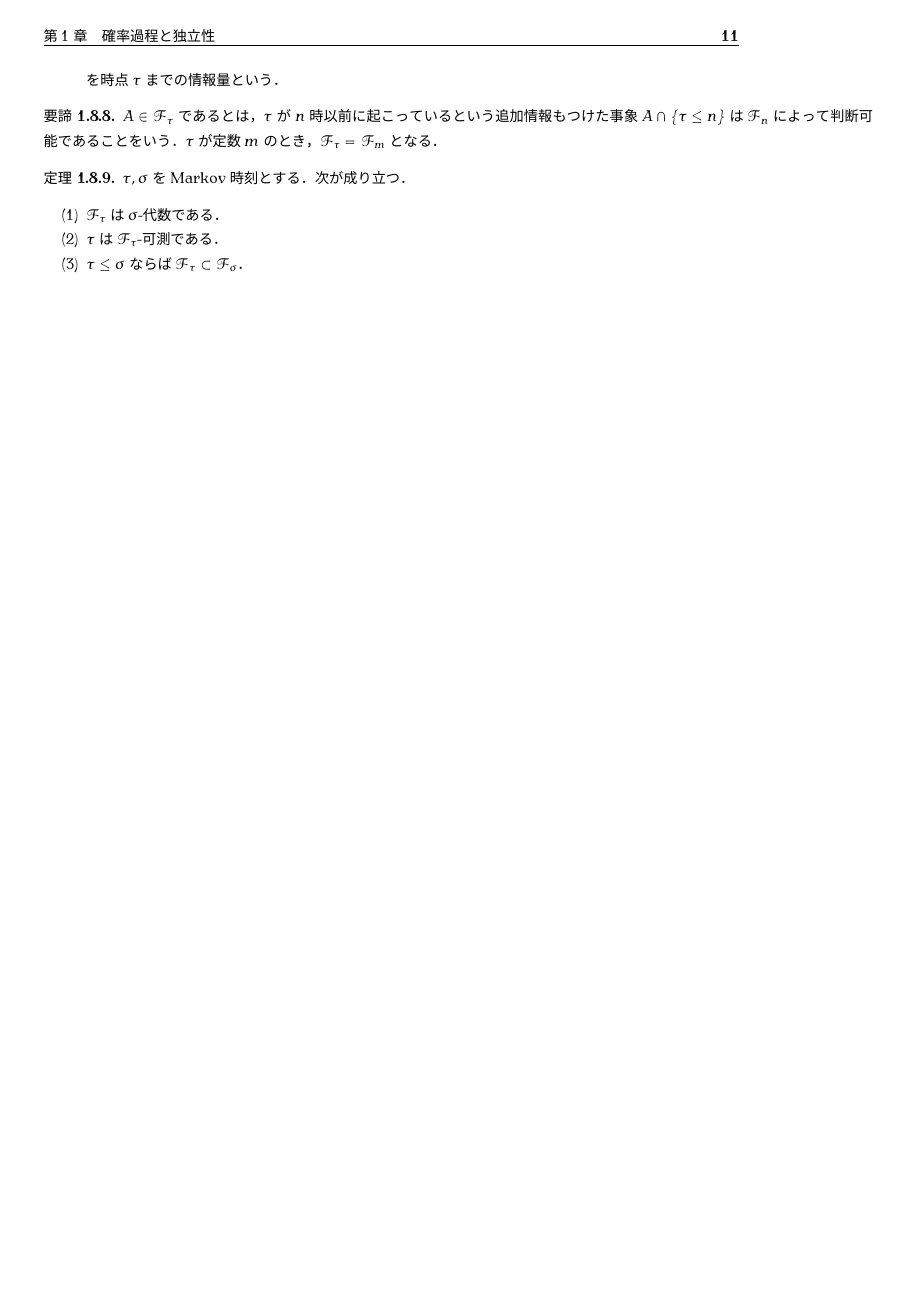
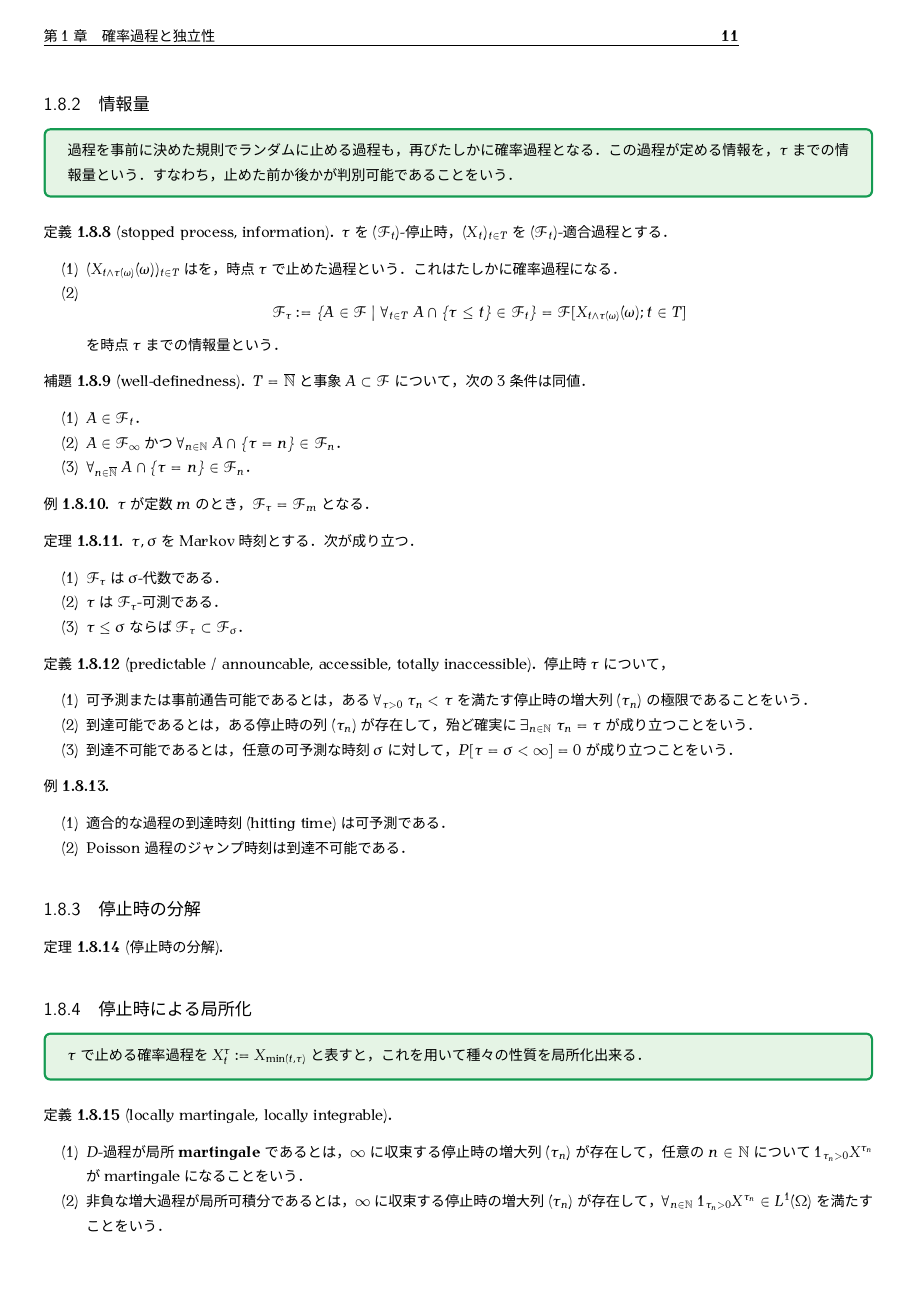
Before and after one commit to 162348/NatureOfStatistics, a LaTeX document (1-Probability/StochasticProcesses.tex): page 11 of 32. The pictures show the PDF file 1-Probability/StochasticProcesses.pdf that the author committed with the source.

Commit message:
定期コミット 04/25/22

```diff
--- a/1-Probability/StochasticProcesses.tex
+++ b/1-Probability/StochasticProcesses.tex
@@ -478,25 +483,43 @@ title=]
     で定める．$A$が開または閉であるとき，$\tau_A$はMarkov時刻になる．
 \end{example}
 
+\begin{lemma}
+    $\tau:\Om\to\R_+$を確率変数，$(F_t)$を情報系とする．
+    \begin{enumerate}
+        \item $\tau$は停止時である．
+        \item 確率過程$(X_t:=1_{\Brace{t\le\tau}})$は$(F_t)$-適合的である．
+    \end{enumerate}
+\end{lemma}
+
 \subsection{情報量}
 
 \begin{tcolorbox}[colframe=ForestGreen, colback=ForestGreen!10!white,breakable,colbacktitle=ForestGreen!40!white,coltitle=black,fonttitle=\bfseries\sffamily,
 title=]
     過程を事前に決めた規則でランダムに止める過程も，再びたしかに確率過程となる．
+    この過程が定める情報を，$\tau$までの情報量という．
+    すなわち，止めた前か後かが判別可能であることをいう．
 \end{tcolorbox}
 
 \begin{definition}[stopped process, information]
     $\tau$を$(\F_t)$-停止時，$(X_t)_{t\in T}$を$(\F_t)$-適合過程とする．
     \begin{enumerate}
         \item $(X_{t\land\tau(\om)}(\om))_{t\in T}$はを，\textbf{時点$\tau$で止めた過程}という．これはたしかに確率過程になる．
-        \item \[\F_\tau:=\Brace{A\in\F\mid\forall_{t\in T}\;A\cap\Brace{\tau\le t}\in\F_n}=\F[X_{t\land\tau(\om)}(\om);t\in T]\]
+        \item \[\F_\tau:=\Brace{A\in\F\mid\forall_{t\in T}\;A\cap\Brace{\tau\le t}\in\F_t}=\F[X_{t\land\tau(\om)}(\om);t\in T]\]
         を\textbf{時点$\tau$までの情報量}という．
     \end{enumerate}
 \end{definition}
-\begin{remarks}
-    $A\in\F_\tau$であるとは，$\tau$が$n$時以前に起こっているという追加情報もつけた事象$A\cap\Brace{\tau\le n}$は$\F_n$によって判断可能であることをいう．
+\begin{lemma}[well-definedness]
+    $T=\o{\N}$と事象$A\subset\F$について，
+    次の3条件は同値．
+    \begin{enumerate}
+        \item $A\in\F_t$．
+        \item $A\in\F_\infty$かつ$\forall_{n\in\N}\;A\cap\{\tau=n\}\in\F_n$．
+        \item $\forall_{n\in\o{\N}}\;A\cap\{\tau=n\}\in\F_n$．
+    \end{enumerate}
+\end{lemma}
+\begin{example}
     $\tau$が定数$m$のとき，$\F_\tau=\F_m$となる．
-\end{remarks}
+\end{example}
 
 \begin{theorem}
     $\tau,\sigma$をMarkov時刻とする．次が成り立つ．
@@ -506,6 +529,42 @@ title=]
         \item $\tau\le\sigma$ならば$\F_\tau\subset\F_\sigma$．
     \end{enumerate}
 \end{theorem}
+
+\begin{definition}[predictable / announcable, accessible, totally inaccessible]
+    停止時$\tau$について，
+    \begin{enumerate}
+        \item \textbf{可予測}または\textbf{事前通告可能}であるとは，ある$\forall_{\tau>0}\;\tau_n<\tau$を満たす停止時の増大列$(\tau_n)$の極限であることをいう．
+        \item \textbf{到達可能}であるとは，ある停止時の列$(\tau_n)$が存在して，殆ど確実に$\exists_{n\in\N}\;\tau_n=\tau$が成り立つことをいう．
+        \item \textbf{到達不可能}であるとは，任意の可予測な時刻$\sigma$に対して，$P[\tau=\sigma<\infty]=0$が成り立つことをいう．
+    \end{enumerate}
+\end{definition}
+\begin{example}\mbox{}
+    \begin{enumerate}
+        \item 適合的な過程の到達時刻(hitting time)は可予測である．
+        \item Poisson過程のジャンプ時刻は到達不可能である．
+    \end{enumerate}
+\end{example}
+
+\subsection{停止時の分解}
+
+\begin{theorem}[停止時の分解]
+
+\end{theorem}
+
+\subsection{停止時による局所化}
+
+\begin{tcolorbox}[colframe=ForestGreen, colback=ForestGreen!10!white,breakable,colbacktitle=ForestGreen!40!white,coltitle=black,fonttitle=\bfseries\sffamily,
+title=]
+    $\tau$で止める確率過程を$X^\tau_t:=X_{\min(t,\tau)}$と表すと，これを用いて種々の性質を局所化出来る．
+\end{tcolorbox}
+
+\begin{definition}[locally martingale, locally integrable]\mbox{}
+    \begin{enumerate}
+        \item $D$-過程が\textbf{局所martingale}であるとは，$\infty$に収束する停止時の増大列$(\tau_n)$が存在して，任意の$n\in\N$について$1_{\tau_n>0}X^{\tau_n}$がmartingaleになることをいう．
+        \item 非負な増大過程が\textbf{局所可積分}であるとは，$\infty$に収束する停止時の増大列$(\tau_n)$が存在して，$\forall_{n\in\N}\;1_{\tau_n>0}X^{\tau_n}\in L^1(\Om)$を満たすことをいう．
+    \end{enumerate}
+\end{definition}
+
 \chapter{マルチンゲール}
 
 \begin{quotation}
```
Also changed, not shown: 1-Probability/StochasticProcesses.pdf, 1-Probability/StochasticProcesses.tex (7 more changed lines).
